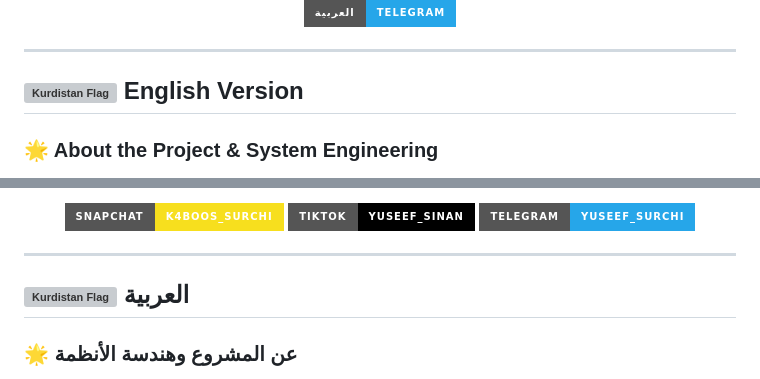
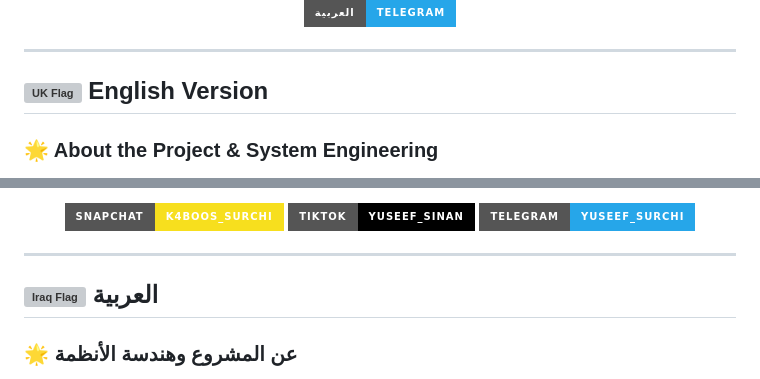
Before and after one commit to ngfdark-blip/mx-prodiction, a Markdown page: README.md, 2 parts joined by grey strips. Drawn GitHub-style; badges without logos; grey boxes are pictures that could not be loaded.

```diff
--- a/README.md
+++ b/README.md
@@ -114,7 +114,7 @@
 
 ---
 
-## <a href="https://www.snapchat.com/add/k4boos_surchi" target="_blank"><img src="https://flagcdn.com/w40/iq.png" width="24" style="vertical-align:middle; border-radius:3px;" alt="Kurdistan Flag"></a> English Version
+## <a href="https://www.snapchat.com/add/k4boos_surchi" target="_blank"><img src="https://flagcdn.com/w40/gb.png" width="24" style="vertical-align:middle; border-radius:3px;" alt="UK Flag"></a> English Version
 
 ### 🌟 About the Project & System Engineering
 **MX Production** is a high-performance, enterprise-grade web platform crafted entirely from scratch by **Lead Architect Yuseef Sinan (يوسف سنان / یوسف سنان)**. The system is built on a robust backend architecture designed for seamless media handling, precise audio/video mixing controls, interactive track management, and ultra-secure relational user authentication.
@@ -191,7 +191,7 @@
 
 ---
 
-## <a href="https://t.me/YUSEEF_SURCHI" target="_blank"><img src="https://flagcdn.com/w40/iq.png" width="24" style="vertical-align:middle; border-radius:3px;" alt="Kurdistan Flag"></a> العربية
+## <a href="https://t.me/YUSEEF_SURCHI" target="_blank"><img src="https://flagcdn.com/w40/iq.png" width="24" style="vertical-align:middle; border-radius:3px;" alt="Iraq Flag"></a> العربية
 
 ### 🌟 عن المشروع وهندسة الأنظمة
 **MX Production** هي منصة ويب قوية لإدارة الوسائط، تم تصميمها وهندستها بالكامل بواسطة المهندس **Yuseef Sinan (يوسف سنان / یوسف سنان)**. يعتمد النظام على بنية خلفية قوية للتحكم السلس في الصوت والفيديو وإدارة المصادقة الآمنة للمستخدمين.
```
